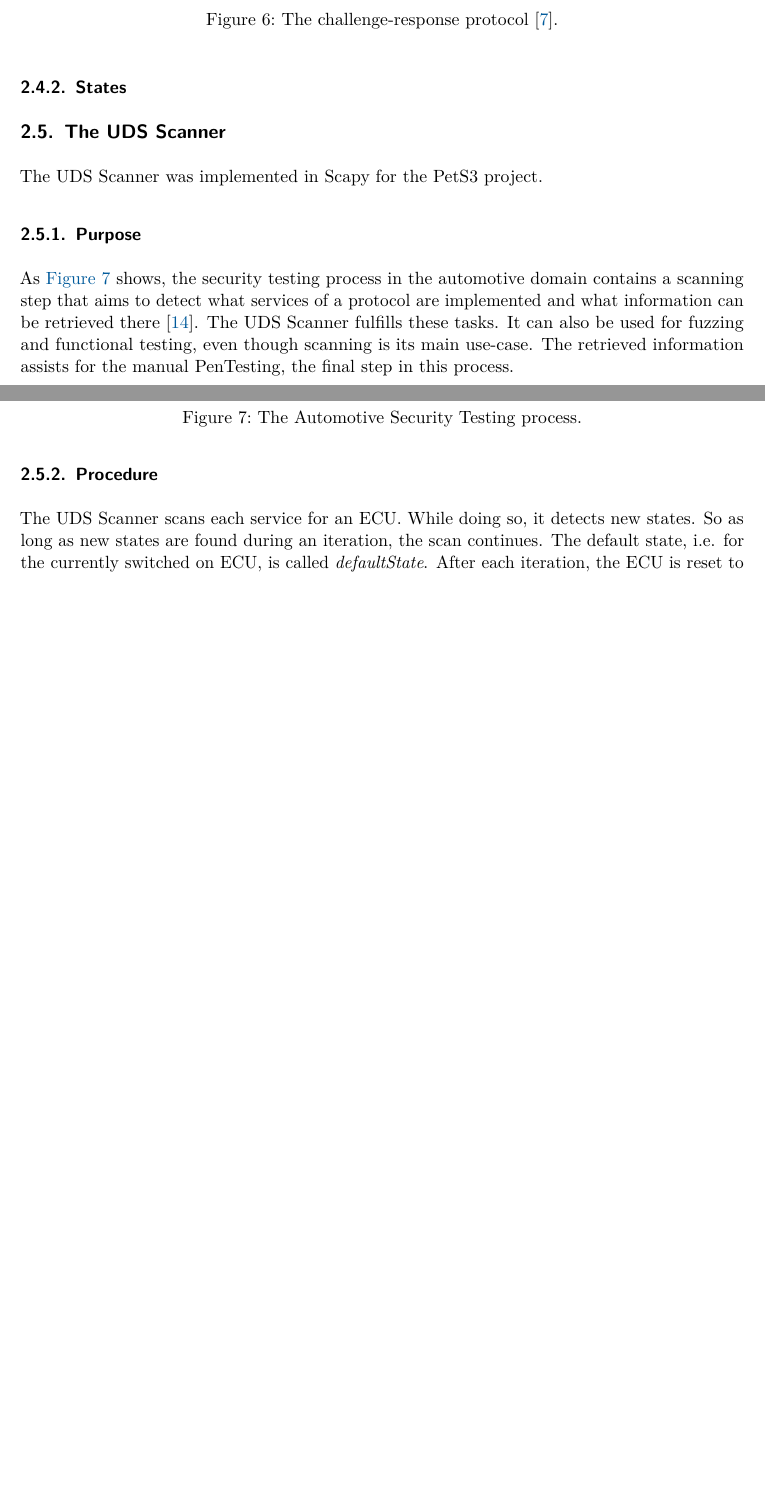
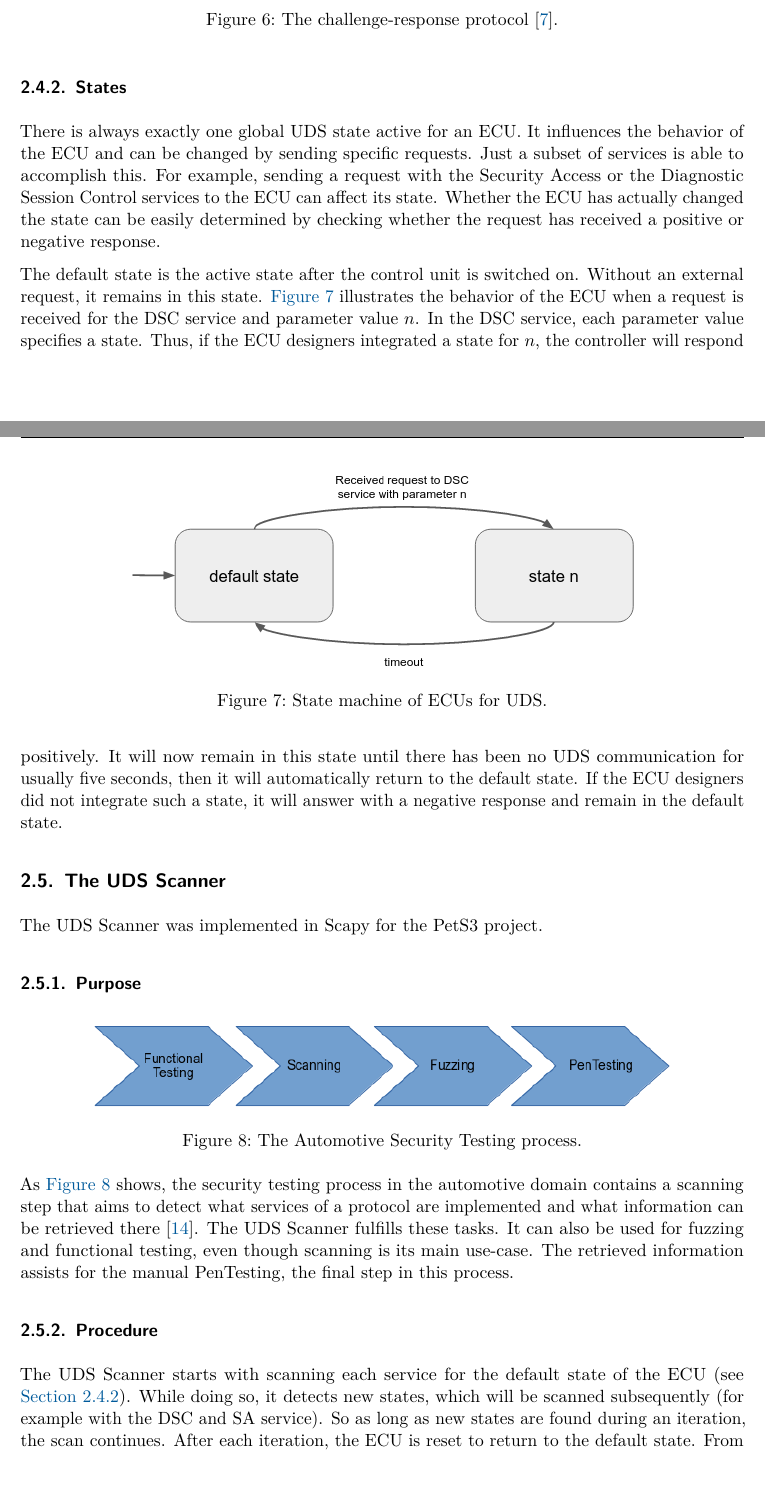
Before and after one commit to akorb/bachelor-thesis, a LaTeX document (main.tex, which reads chapters/2_background.tex): two parts of pages 13 and 14 of 47 before the commit and two parts of pages 13 and 14 of 48 after it, joined at a grey line, cut so that both start at the same text, the shorter picture padded with empty space. Compiled offline with pdfLaTeX.

Commit message:
Rework procedure and state section

```diff
--- a/chapters/2_background.tex
+++ b/chapters/2_background.tex
@@ -154,6 +154,18 @@ The SA service uses the challenge–response authentication, in automotive termi
 \end{figure}
 
 \subsubsection{States}
+\label{subsec:states}
+
+There is always exactly one global UDS state active for an ECU. It influences the behavior of the ECU and can be changed by sending specific requests. Just a subset of services is able to accomplish this. For example, sending a request with the Security Access or the Diagnostic Session Control services to the ECU can affect its state. Whether the ECU has actually changed the state can be easily determined by checking whether the request has received a positive or negative response.
+
+\begin{figure}[h]
+    \centering
+    \includegraphics[width=0.7\textwidth]{ecu-state-behavior}
+    \caption{State machine of ECUs for UDS.}
+    \label{fig:ecu-state-behavior}
+\end{figure}
+
+The default state is the active state after the control unit is switched on. Without an external request, it remains in this state. \autoref{fig:ecu-state-behavior} illustrates the behavior of the ECU when a request is received for the DSC service and parameter value $n$. In the DSC service, each parameter value specifies a state. Thus, if the ECU designers integrated a state for $n$, the controller will respond positively. It will now remain in this state until there has been no UDS communication for usually five seconds, then it will automatically return to the default state. If the ECU designers did not integrate such a state, it will answer with a negative response and remain in the default state.
 
 
 \subsection{The UDS Scanner}
@@ -173,7 +185,7 @@ As \autoref{fig:automotive-security-testing-process} shows, the security testing
 
 \subsubsection{Procedure}
 
-The UDS Scanner scans each service for an ECU. While doing so, it detects new states. So as long as new states are found during an iteration, the scan continues. The default state, i.e. for the currently switched on ECU, is called \emph{defaultState}. After each iteration, the ECU is reset to return to the default state. From there, the state to be scanned is activated. An ECU reset is usually done by turning off the ECU, waiting for a few seconds, and turning it on again, although there is an ECUReset service in the UDS protocol. However, the service specification states that the behavior of the ECUReset is implementation-specific, so a power-based reset is the cleaner way.
+The UDS Scanner starts with scanning each service for the default state of the ECU (see \autoref{subsec:states}). While doing so, it detects new states, which will be scanned subsequently (for example with the DSC and SA service). So as long as new states are found during an iteration, the scan continues. After each iteration, the ECU is reset to return to the default state. From there, the next state to be scanned is activated through sending a sequence of UDS requests, representing an edge of a state machine. An ECU reset is usually done by switching off the ECU, waiting a few seconds, and switching it on again, although there is an ECUReset service in the UDS protocol. However, its specification states that the behavior is implementation-specific, so a power-based reset is the cleaner way.
 
 The following pseudocode aims to make the procedure easier to understand:
 
--- a/main.tex
+++ b/main.tex
@@ -125,6 +125,7 @@
 
 \def\sectionautorefname{Section}
 \def\subsectionautorefname{Section}
+\def\subsubsectionautorefname{Section}
 \def\appendixautorefname{Appendix}
 
 \usepackage{etoolbox}
```
Also changed, not shown: images/ecu-state-behavior.png (added), chapters/2_background.tex (2 more changed lines).
